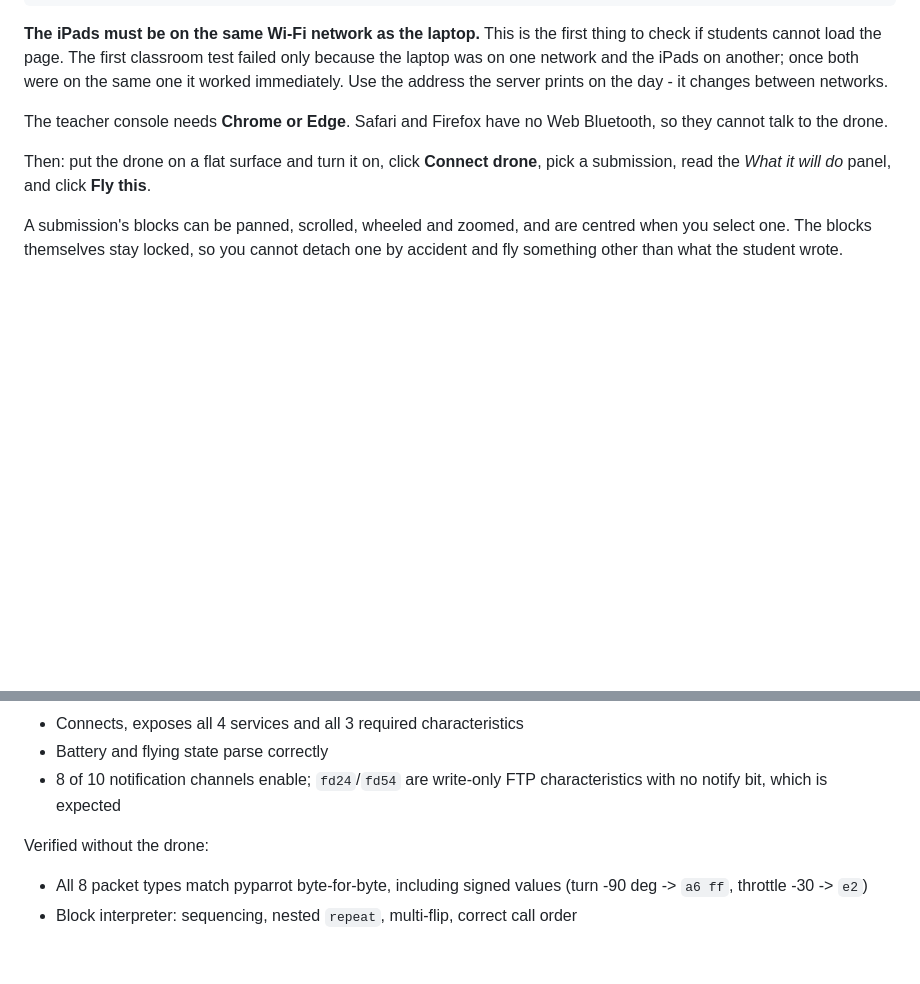
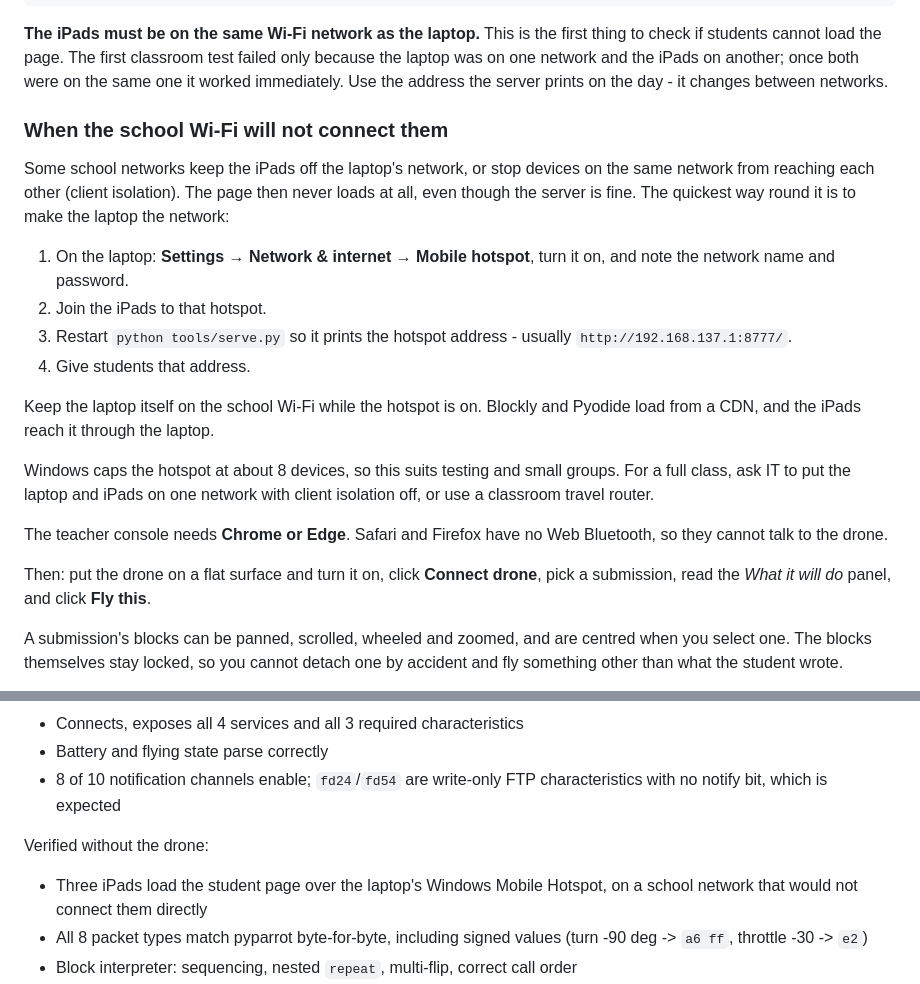
Before and after one commit to allenrrivas/mambo-blocks, a Markdown page: README.md, 2 parts joined by grey strips. Drawn GitHub-style; blank space fills up the shorter version.

Commit message:
Document the hotspot workaround for school Wi-Fi
The iPads could not load the student page at all on a school network that
kept them away from the laptop. Turning the laptop into a Windows Mobile
Hotspot got three iPads connected, so record the steps, the device limit,
and the fixes for a full class.

Co-Authored-By: Claude Opus 5.5 <noreply@anthropic.com>

```diff
--- a/README.md
+++ b/README.md
@@ -56,6 +56,27 @@ first thing to check if students cannot load the page. The first classroom
 test failed only because the laptop was on one network and the iPads on
 another; once both were on the same one it worked immediately. Use the
 address the server prints on the day - it changes between networks.
+
+### When the school Wi-Fi will not connect them
+
+Some school networks keep the iPads off the laptop's network, or stop
+devices on the same network from reaching each other (client isolation).
+The page then never loads at all, even though the server is fine. The
+quickest way round it is to make the laptop the network:
+
+1. On the laptop: **Settings → Network & internet → Mobile hotspot**, turn it
+   on, and note the network name and password.
+2. Join the iPads to that hotspot.
+3. Restart `python tools/serve.py` so it prints the hotspot address - usually
+   `http://192.168.137.1:8777/`.
+4. Give students that address.
+
+Keep the laptop itself on the school Wi-Fi while the hotspot is on. Blockly
+and Pyodide load from a CDN, and the iPads reach it through the laptop.
+
+Windows caps the hotspot at about 8 devices, so this suits testing and small
+groups. For a full class, ask IT to put the laptop and iPads on one network
+with client isolation off, or use a classroom travel router.
 
 The teacher console needs **Chrome or Edge**. Safari and Firefox have no Web
 Bluetooth, so they cannot talk to the drone.
@@ -333,6 +354,8 @@ Verified against the drone:
 
 Verified without the drone:
 
+- Three iPads load the student page over the laptop's Windows Mobile Hotspot,
+  on a school network that would not connect them directly
 - All 8 packet types match pyparrot byte-for-byte, including signed values
   (turn -90 deg -> `a6 ff`, throttle -30 -> `e2`)
 - Block interpreter: sequencing, nested `repeat`, multi-flip, correct call order
```
